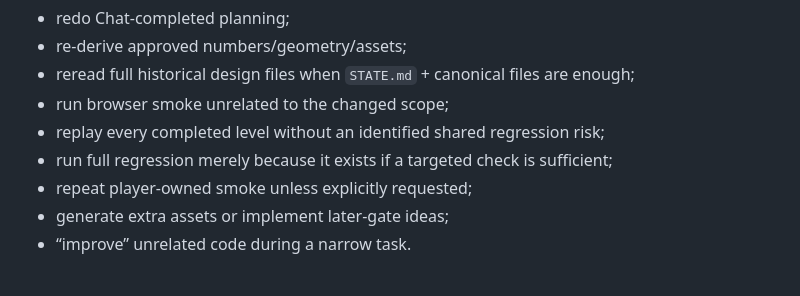
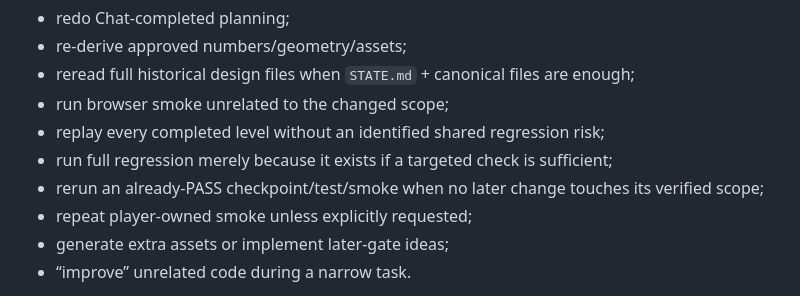
Before and after one commit to Hansen0318/shanhaijing-td, a Markdown page: docs/DEVELOPMENT_GOVERNANCE.md, the part around the change. Rendered like a GitHub page.

Commit message:
docs: forbid redundant reruns of unaffected PASS checkpoints

```diff
--- a/docs/DEVELOPMENT_GOVERNANCE.md
+++ b/docs/DEVELOPMENT_GOVERNANCE.md
@@ -194,6 +194,7 @@ Work must not:
 - run browser smoke unrelated to the changed scope;
 - replay every completed level without an identified shared regression risk;
 - run full regression merely because it exists if a targeted check is sufficient;
+- rerun an already-PASS checkpoint/test/smoke when no later change touches its verified scope;
 - repeat player-owned smoke unless explicitly requested;
 - generate extra assets or implement later-gate ideas;
 - “improve” unrelated code during a narrow task.
```
